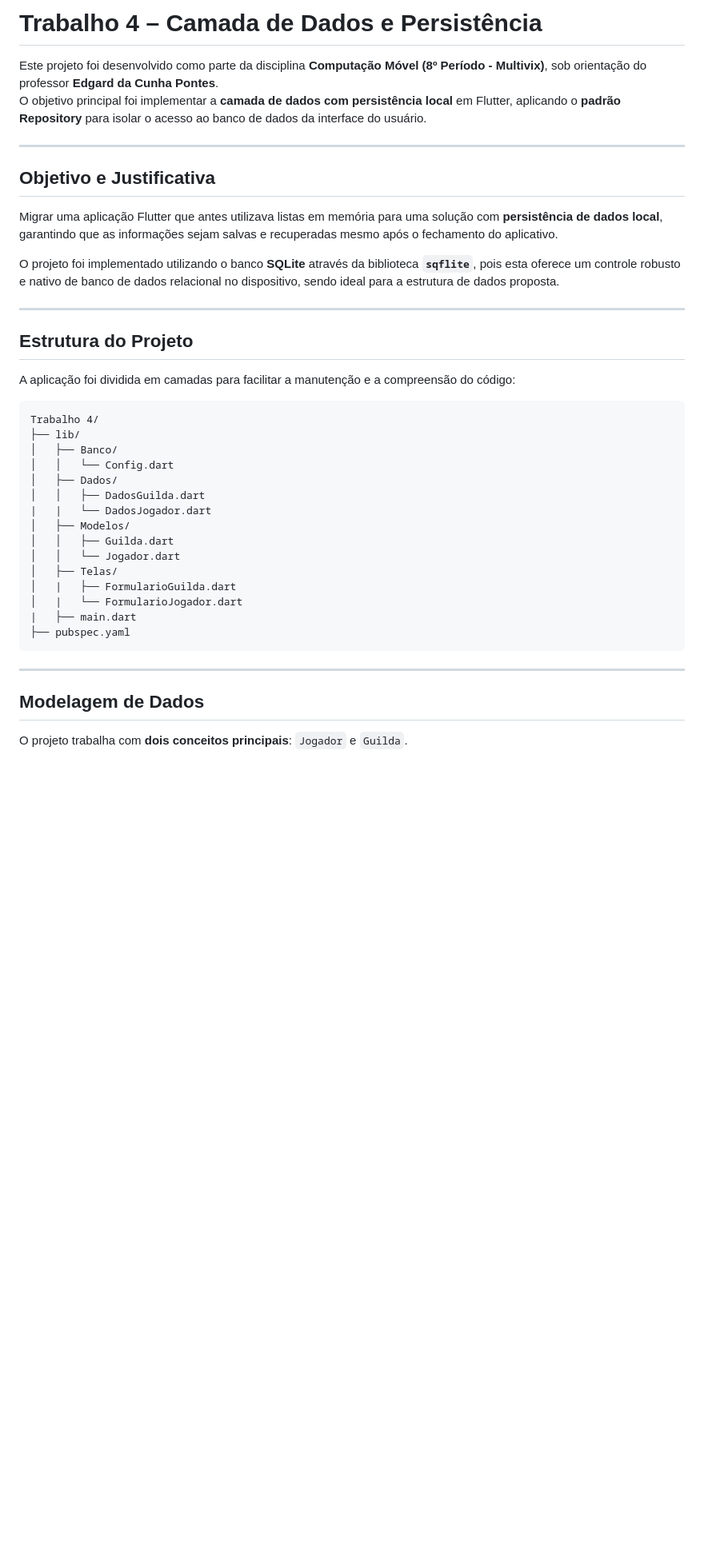
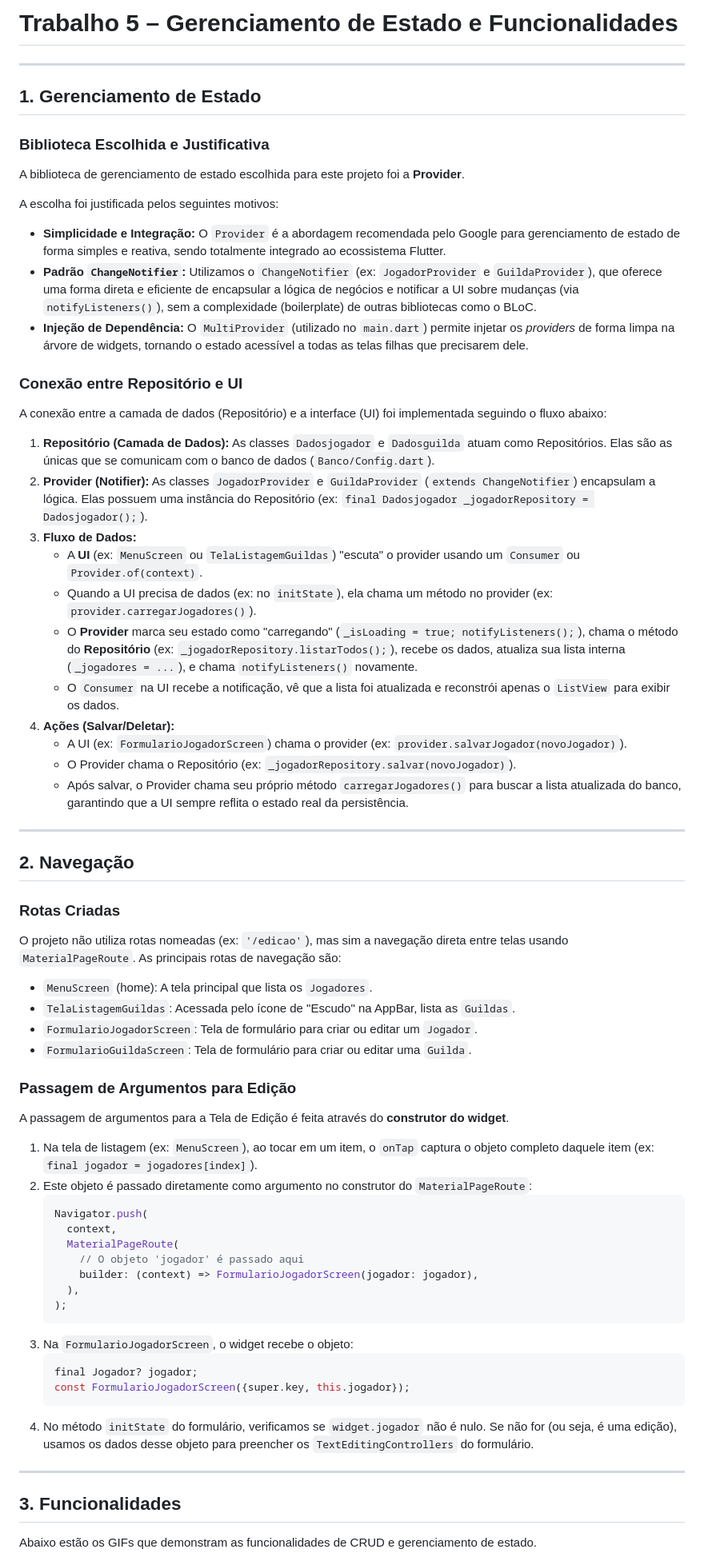
Before and after one commit to joaovictorPegoretti/Projetos_Flutter_Edgar, a Markdown page: Trabalho 5/README.md, the part around one of its changes. Shown at 80% size. Drawn GitHub-style; blank space fills up the shorter version.

````diff
--- a/Trabalho 5/README.md
+++ b/Trabalho 5/README.md
@@ -1,43 +1,73 @@
-# Trabalho 4 – Camada de Dados e Persistência
-
-Este projeto foi desenvolvido como parte da disciplina **Computação Móvel (8º Período - Multivix)**, sob orientação do professor **Edgard da Cunha Pontes**.
-O objetivo principal foi implementar a **camada de dados com persistência local** em Flutter, aplicando o **padrão Repository** para isolar o acesso ao banco de dados da interface do usuário.
+# Trabalho 5 – Gerenciamento de Estado e Funcionalidades
 
 ---
 
-## Objetivo e Justificativa
+## 1. Gerenciamento de Estado
 
-Migrar uma aplicação Flutter que antes utilizava listas em memória para uma solução com **persistência de dados local**, garantindo que as informações sejam salvas e recuperadas mesmo após o fechamento do aplicativo.
+### Biblioteca Escolhida e Justificativa
 
-O projeto foi implementado utilizando o banco **SQLite** através da biblioteca **`sqflite`**, pois esta oferece um controle robusto e nativo de banco de dados relacional no dispositivo, sendo ideal para a estrutura de dados proposta.
+A biblioteca de gerenciamento de estado escolhida para este projeto foi a **Provider**.
+
+A escolha foi justificada pelos seguintes motivos:
+
+* **Simplicidade e Integração:** O `Provider` é a abordagem recomendada pelo Google para gerenciamento de estado de forma simples e reativa, sendo totalmente integrado ao ecossistema Flutter.
+* **Padrão `ChangeNotifier`:** Utilizamos o `ChangeNotifier` (ex: `JogadorProvider` e `GuildaProvider`), que oferece uma forma direta e eficiente de encapsular a lógica de negócios e notificar a UI sobre mudanças (via `notifyListeners()`), sem a complexidade (boilerplate) de outras bibliotecas como o BLoC.
+* **Injeção de Dependência:** O `MultiProvider` (utilizado no `main.dart`) permite injetar os *providers* de forma limpa na árvore de widgets, tornando o estado acessível a todas as telas filhas que precisarem dele.
+
+### Conexão entre Repositório e UI
+
+A conexão entre a camada de dados (Repositório) e a interface (UI) foi implementada seguindo o fluxo abaixo:
+
+1.  **Repositório (Camada de Dados):** As classes `Dadosjogador` e `Dadosguilda` atuam como Repositórios. Elas são as únicas que se comunicam com o banco de dados (`Banco/Config.dart`).
+2.  **Provider (Notifier):** As classes `JogadorProvider` e `GuildaProvider` (`extends ChangeNotifier`) encapsulam a lógica. Elas possuem uma instância do Repositório (ex: `final Dadosjogador _jogadorRepository = Dadosjogador();`).
+3.  **Fluxo de Dados:**
+    * A **UI** (ex: `MenuScreen` ou `TelaListagemGuildas`) "escuta" o provider usando um `Consumer` ou `Provider.of(context)`.
+    * Quando a UI precisa de dados (ex: no `initState`), ela chama um método no provider (ex: `provider.carregarJogadores()`).
+    * O **Provider** marca seu estado como "carregando" (`_isLoading = true; notifyListeners();`), chama o método do **Repositório** (ex: `_jogadorRepository.listarTodos();`), recebe os dados, atualiza sua lista interna (`_jogadores = ...`), e chama `notifyListeners()` novamente.
+    * O `Consumer` na UI recebe a notificação, vê que a lista foi atualizada e reconstrói apenas o `ListView` para exibir os dados.
+4.  **Ações (Salvar/Deletar):**
+    * A UI (ex: `FormularioJogadorScreen`) chama o provider (ex: `provider.salvarJogador(novoJogador)`).
+    * O Provider chama o Repositório (ex: `_jogadorRepository.salvar(novoJogador)`).
+    * Após salvar, o Provider chama seu próprio método `carregarJogadores()` para buscar a lista atualizada do banco, garantindo que a UI sempre reflita o estado real da persistência.
 
 ---
 
-## Estrutura do Projeto
+## 2. Navegação
 
-A aplicação foi dividida em camadas para facilitar a manutenção e a compreensão do código:
+### Rotas Criadas
 
-```
-Trabalho 4/
-├── lib/
-│   ├── Banco/
-│   │   └── Config.dart
-│   ├── Dados/
-│   │   ├── DadosGuilda.dart
-|   |   └── DadosJogador.dart
-│   ├── Modelos/
-│   │   ├── Guilda.dart
-│   │   └── Jogador.dart
-│   ├── Telas/
-│   |   ├── FormularioGuilda.dart
-│   |   └── FormularioJogador.dart
-|   ├── main.dart
-├── pubspec.yaml
-```
+O projeto não utiliza rotas nomeadas (ex: `'/edicao'`), mas sim a navegação direta entre telas usando `MaterialPageRoute`. As principais rotas de navegação são:
+
+* `MenuScreen` (home): A tela principal que lista os `Jogadores`.
+* `TelaListagemGuildas`: Acessada pelo ícone de "Escudo" na AppBar, lista as `Guildas`.
+* `FormularioJogadorScreen`: Tela de formulário para criar ou editar um `Jogador`.
+* `FormularioGuildaScreen`: Tela de formulário para criar ou editar uma `Guilda`.
+
+### Passagem de Argumentos para Edição
+
+A passagem de argumentos para a Tela de Edição é feita através do **construtor do widget**.
+
+1.  Na tela de listagem (ex: `MenuScreen`), ao tocar em um item, o `onTap` captura o objeto completo daquele item (ex: `final jogador = jogadores[index]`).
+2.  Este objeto é passado diretamente como argumento no construtor do `MaterialPageRoute`:
+    ```dart
+    Navigator.push(
+      context,
+      MaterialPageRoute(
+        // O objeto 'jogador' é passado aqui
+        builder: (context) => FormularioJogadorScreen(jogador: jogador),
+      ),
+    );
+    ```
+3.  Na `FormularioJogadorScreen`, o widget recebe o objeto:
+    ```dart
+    final Jogador? jogador;
+    const FormularioJogadorScreen({super.key, this.jogador});
+    ```
+4.  No método `initState` do formulário, verificamos se `widget.jogador` não é nulo. Se não for (ou seja, é uma edição), usamos os dados desse objeto para preencher os `TextEditingControllers` do formulário.
 
 ---
 
-## Modelagem de Dados
+## 3. Funcionalidades
 
-O projeto trabalha com **dois conceitos principais**: `Jogador` e `Guilda`.
+Abaixo estão os GIFs que demonstram as funcionalidades de CRUD e gerenciamento de estado.
 
````
Also changed, not shown: other parts of Trabalho 5/README.md (+10 -156 lines).
